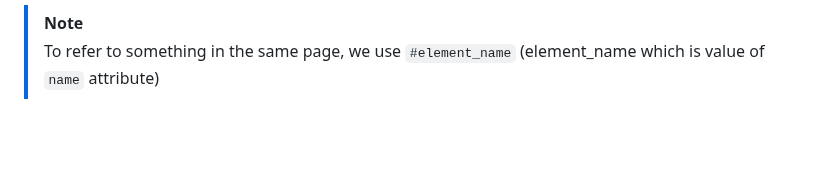
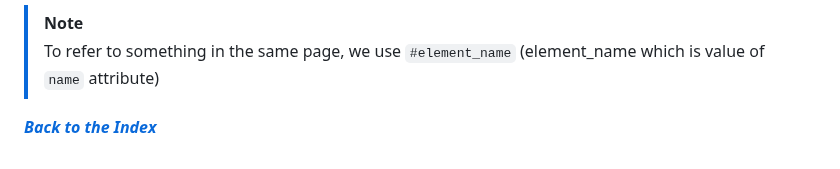
Before and after one commit to Ahmed-Reda-elshahawy/ITI-Full-Stack-.Net-Training-Journey, a Markdown page: notes/markdown/iti-d0001-client-server-model-and-basics-of-html4.md, the part around the change. Rendered like a GitHub page; blank space fills up the shorter version.

Commit message:
feat: enhance iti-d0001-client-server-model-and-basics-of-html4.md

```diff
--- a/notes/markdown/iti-d0001-client-server-model-and-basics-of-html4.md
+++ b/notes/markdown/iti-d0001-client-server-model-and-basics-of-html4.md
@@ -158,3 +158,5 @@
 
 > [!Note]
 > To refer to something in the same page, we use `#element_name` (element_name which is value of `name` attribute)
+
+_**[Back to the Index](../../README.md#index)**_
```
